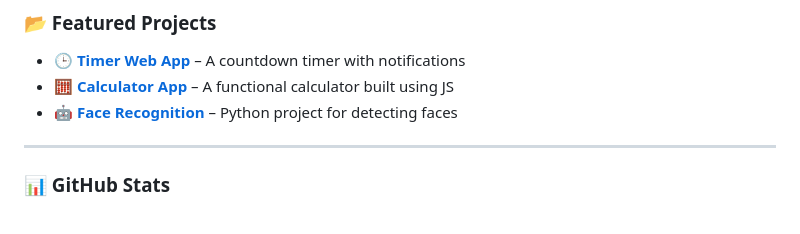
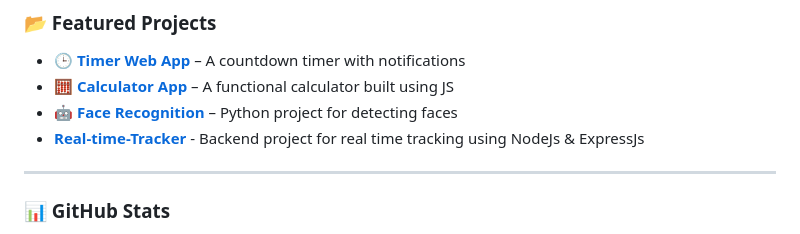
Before and after one commit to sid-gupta-007/sid-gupta-007, a Markdown page: README.md, the part around the change. Drawn GitHub-style.

```diff
--- a/README.md
+++ b/README.md
@@ -42,6 +42,7 @@
 - 🕒 [**Timer Web App**](https://github.com/sid-gupta-007/timer-web-app) – A countdown timer with notifications
 - 🧮 [**Calculator App**](https://github.com/sid-gupta-007/calculator-app) – A functional calculator built using JS
 - 🤖 [**Face Recognition**](https://github.com/sid-gupta-007/Face_recognition) – Python project for detecting faces
+- [**Real-time-Tracker**](https://github.com/sid-gupta-007/Real-time-tracker) - Backend project for real time tracking using NodeJs & ExpressJs
 
 ---
 
```
